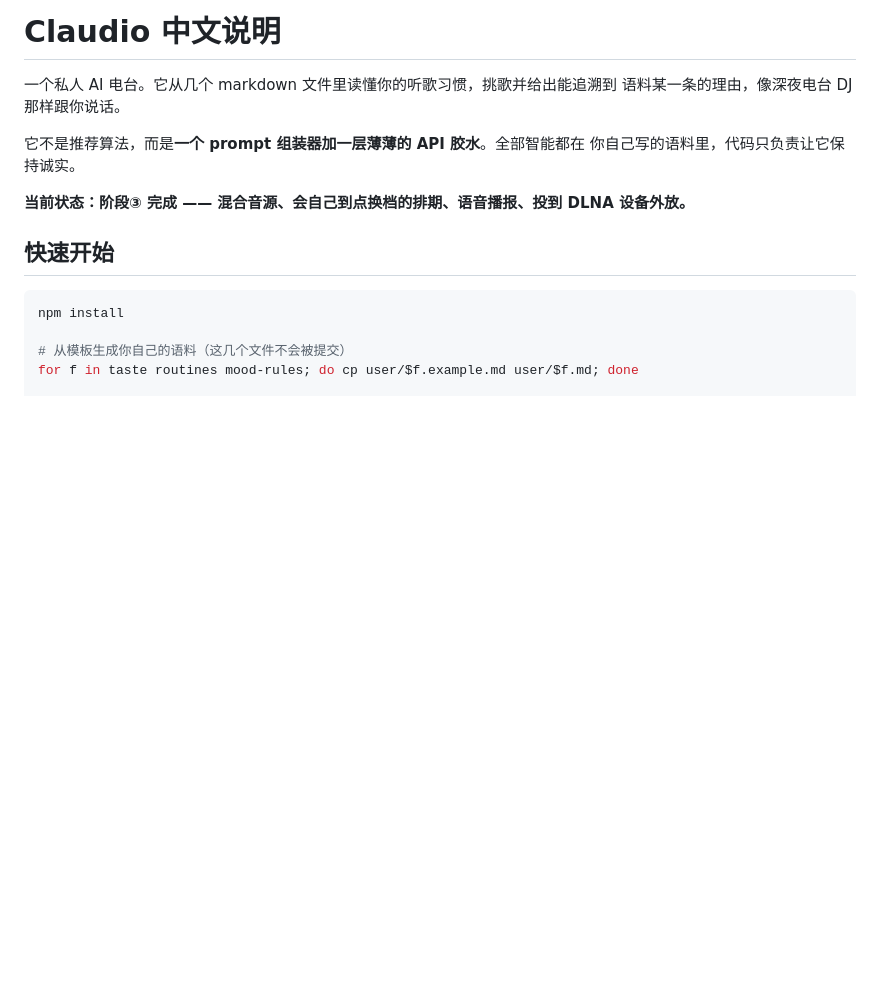
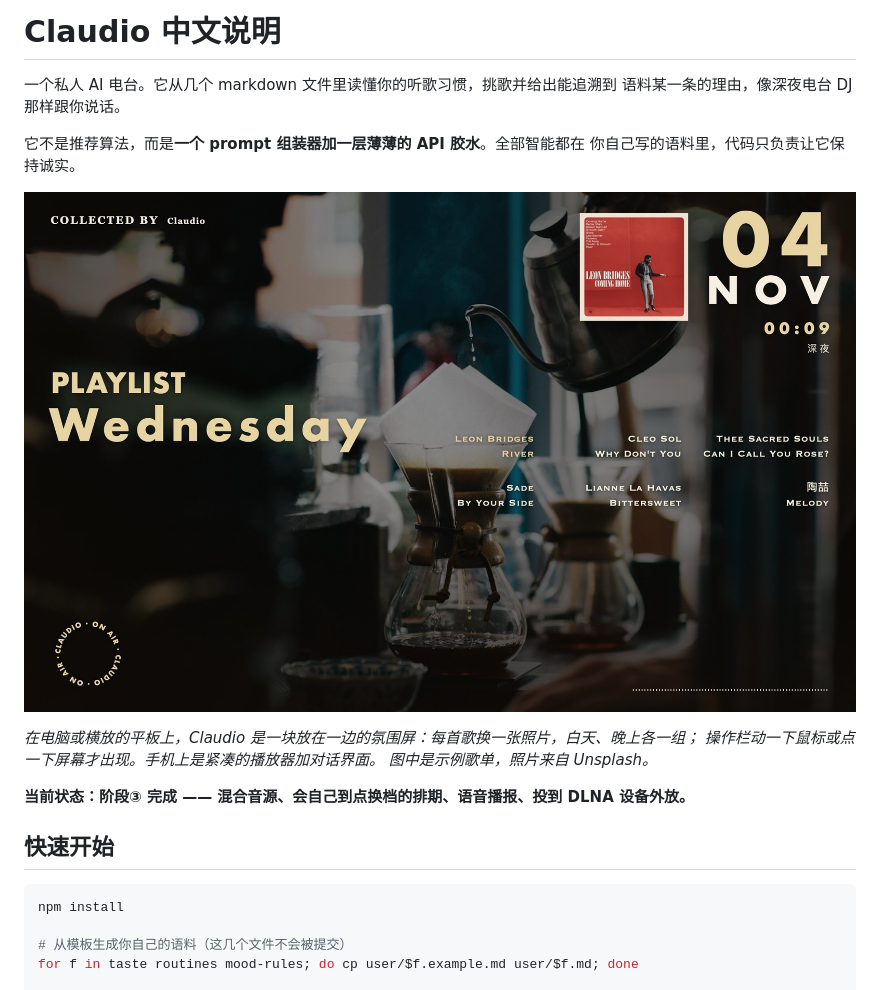
Before and after one commit to maevezhang0129/claudio, a Markdown page: README.md, the part around one of its changes. Rendered like a GitHub page; pictures changed too: design/stage.jpg (added); blank space fills up the shorter version.

```diff
--- a/README.md
+++ b/README.md
@@ -569,6 +576,12 @@ needed a schema migration to get there.
 它不是推荐算法，而是**一个 prompt 组装器加一层薄薄的 API 胶水**。全部智能都在
 你自己写的语料里，代码只负责让它保持诚实。
 
+![Claudio 在笔记本上的样子：咖啡馆照片上是大字「PLAYLIST Wednesday」，右上角是当前专辑封面和日期时间，歌单用小型大写排成两行](design/stage.jpg)
+
+*在电脑或横放的平板上，Claudio 是一块放在一边的氛围屏：每首歌换一张照片，白天、晚上各一组；
+操作栏动一下鼠标或点一下屏幕才出现。手机上是紧凑的播放器加对话界面。
+图中是示例歌单，照片来自 Unsplash。*
+
 **当前状态：阶段③ 完成 —— 混合音源、会自己到点换档的排期、语音播报、投到 DLNA 设备外放。**
 
 ## 快速开始
```
Also changed, not shown: other parts of README.md (+7 -0 lines), design/README.md (+14 -0 lines).
